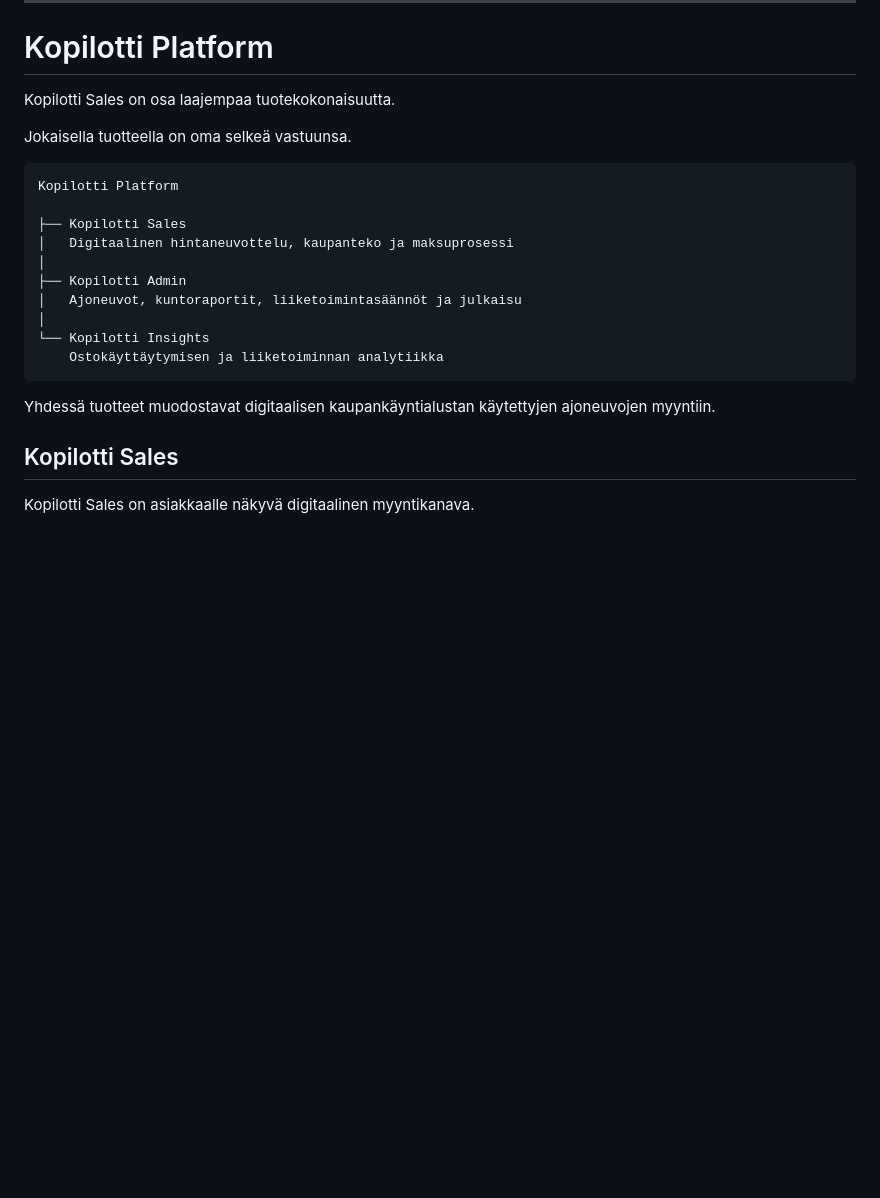
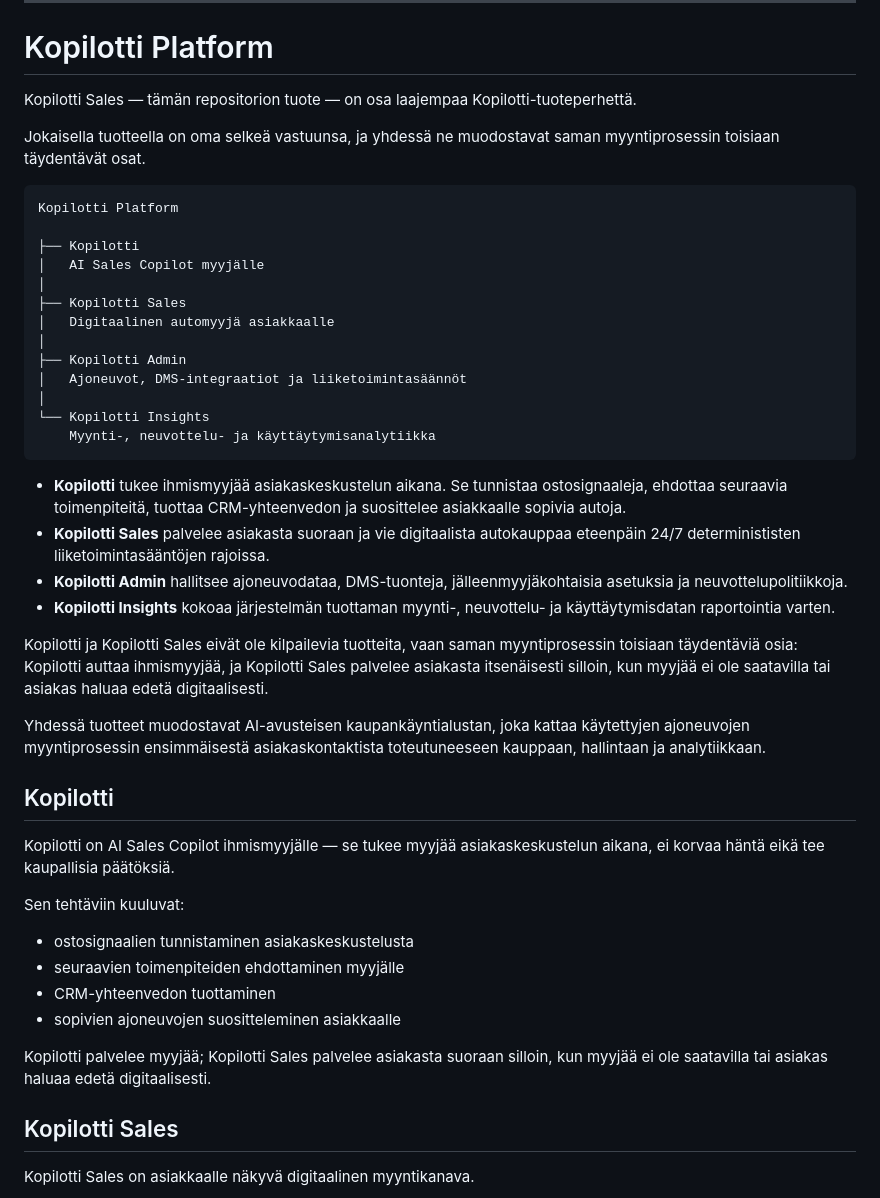
Before and after one commit to mikko-lab/kopilotti-sales-demo, a Markdown page: README.md, the part around the change. GitHub-like rendering; blank space fills up the shorter version.

Commit message:
Add Kopilotti to the platform structure alongside Kopilotti Sales
The platform section only listed Sales/Admin/Insights, but Kopilotti
(the AI Sales Copilot for the human salesperson) belongs to the same
product family and had dropped out of the picture. Restore it as a
sibling in the tree diagram and role summary, framed as complementary
to Kopilotti Sales rather than competing: Kopilotti supports the
salesperson mid-conversation, Sales serves the customer directly when
no salesperson is available or the customer wants to go fully digital.

Kopilotti Sales remains this repo's actual product and is still
introduced as such; Admin and Insights are unchanged and still marked
as roadmap items, not shipped features.

````diff
--- a/README.md
+++ b/README.md
@@ -274,24 +274,47 @@ Tavoitteena on kasvattaa kauppojen määrää vaarantamatta myyjäliikkeen katet
 
 # Kopilotti Platform
 
-Kopilotti Sales on osa laajempaa tuotekokonaisuutta.
+Kopilotti Sales — tämän repositorion tuote — on osa laajempaa Kopilotti-tuoteperhettä.
 
-Jokaisella tuotteella on oma selkeä vastuunsa.
+Jokaisella tuotteella on oma selkeä vastuunsa, ja yhdessä ne muodostavat saman myyntiprosessin toisiaan täydentävät osat.
 
 ```text
 Kopilotti Platform
 
+├── Kopilotti
+│   AI Sales Copilot myyjälle
+│
 ├── Kopilotti Sales
-│   Digitaalinen hintaneuvottelu, kaupanteko ja maksuprosessi
+│   Digitaalinen automyyjä asiakkaalle
 │
 ├── Kopilotti Admin
-│   Ajoneuvot, kuntoraportit, liiketoimintasäännöt ja julkaisu
+│   Ajoneuvot, DMS-integraatiot ja liiketoimintasäännöt
 │
 └── Kopilotti Insights
-    Ostokäyttäytymisen ja liiketoiminnan analytiikka
+    Myynti-, neuvottelu- ja käyttäytymisanalytiikka
 ```
 
-Yhdessä tuotteet muodostavat digitaalisen kaupankäyntialustan käytettyjen ajoneuvojen myyntiin.
+- **Kopilotti** tukee ihmismyyjää asiakaskeskustelun aikana. Se tunnistaa ostosignaaleja, ehdottaa seuraavia toimenpiteitä, tuottaa CRM-yhteenvedon ja suosittelee asiakkaalle sopivia autoja.
+- **Kopilotti Sales** palvelee asiakasta suoraan ja vie digitaalista autokauppaa eteenpäin 24/7 determinististen liiketoimintasääntöjen rajoissa.
+- **Kopilotti Admin** hallitsee ajoneuvodataa, DMS-tuonteja, jälleenmyyjäkohtaisia asetuksia ja neuvottelupolitiikkoja.
+- **Kopilotti Insights** kokoaa järjestelmän tuottaman myynti-, neuvottelu- ja käyttäytymisdatan raportointia varten.
+
+Kopilotti ja Kopilotti Sales eivät ole kilpailevia tuotteita, vaan saman myyntiprosessin toisiaan täydentäviä osia: Kopilotti auttaa ihmismyyjää, ja Kopilotti Sales palvelee asiakasta itsenäisesti silloin, kun myyjää ei ole saatavilla tai asiakas haluaa edetä digitaalisesti.
+
+Yhdessä tuotteet muodostavat AI-avusteisen kaupankäyntialustan, joka kattaa käytettyjen ajoneuvojen myyntiprosessin ensimmäisestä asiakaskontaktista toteutuneeseen kauppaan, hallintaan ja analytiikkaan.
+
+## Kopilotti
+
+Kopilotti on AI Sales Copilot ihmismyyjälle — se tukee myyjää asiakaskeskustelun aikana, ei korvaa häntä eikä tee kaupallisia päätöksiä.
+
+Sen tehtäviin kuuluvat:
+
+- ostosignaalien tunnistaminen asiakaskeskustelusta
+- seuraavien toimenpiteiden ehdottaminen myyjälle
+- CRM-yhteenvedon tuottaminen
+- sopivien ajoneuvojen suositteleminen asiakkaalle
+
+Kopilotti palvelee myyjää; Kopilotti Sales palvelee asiakasta suoraan silloin, kun myyjää ei ole saatavilla tai asiakas haluaa edetä digitaalisesti.
 
 ## Kopilotti Sales
 
````
